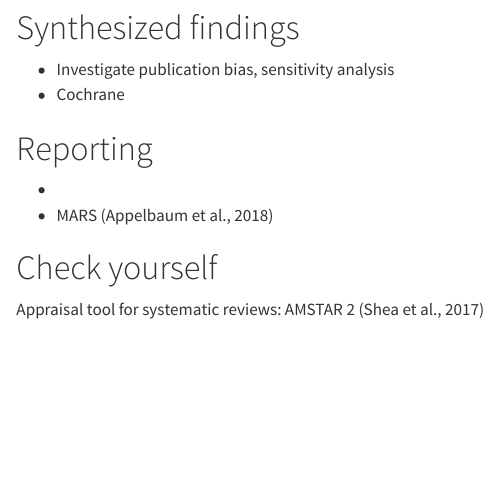
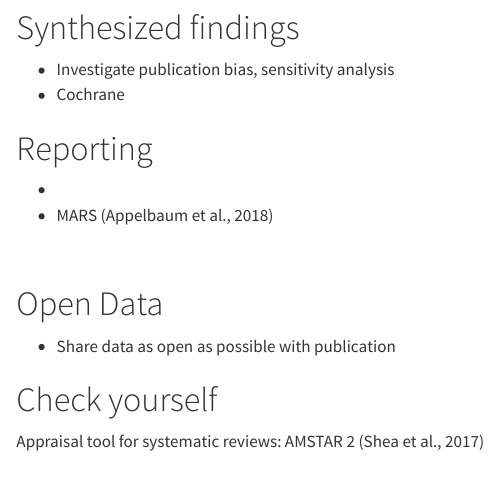
Before and after one commit to j-5chneider/sysreview, a Quarto document (standards/standards_sysreview_slides.qmd): the page in a window 1100 px wide, from 3050 px down. Rendered offline with R 4.5, knitr and Pandoc in place of Quarto, with nearby package versions; drawn as R Markdown's standard HTML page in place of the format the file asks for.

Commit message:
added open data

```diff
--- a/standards/standards_sysreview_slides.qmd
+++ b/standards/standards_sysreview_slides.qmd
@@ -147,6 +147,12 @@ FAIR and reproducible data analysis [@Ziemann.etal.2023]
 
 * [PRISMA 2020 checklist](https://www.prisma-statement.org/prisma-2020-checklist)
 * MARS [@Appelbaum.etal.2018]
+
+\
+
+# Open Data
+
+* Share data as open as possible with publication
 :::
 
 
```
Also changed, not shown: standards/standards_sysreview_slides.html.
